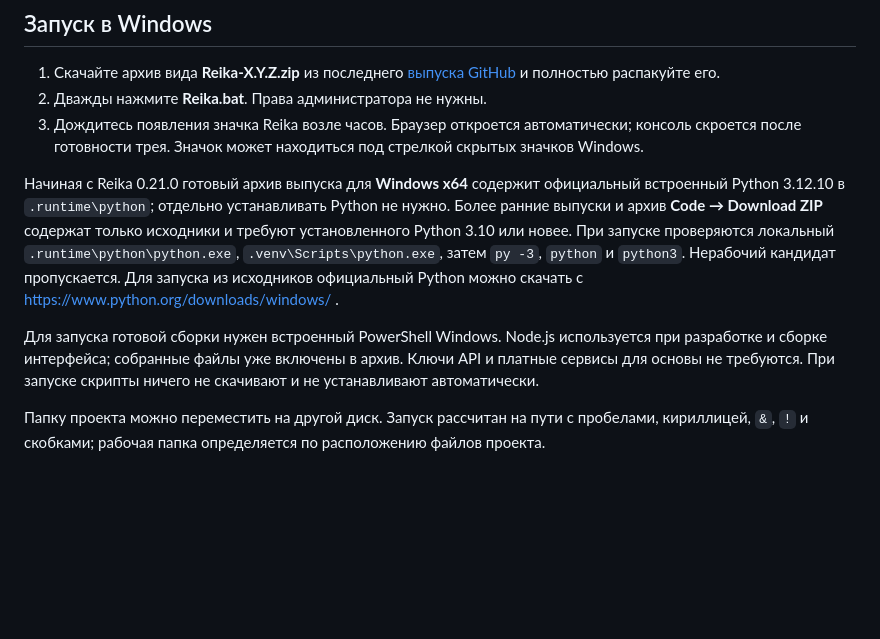
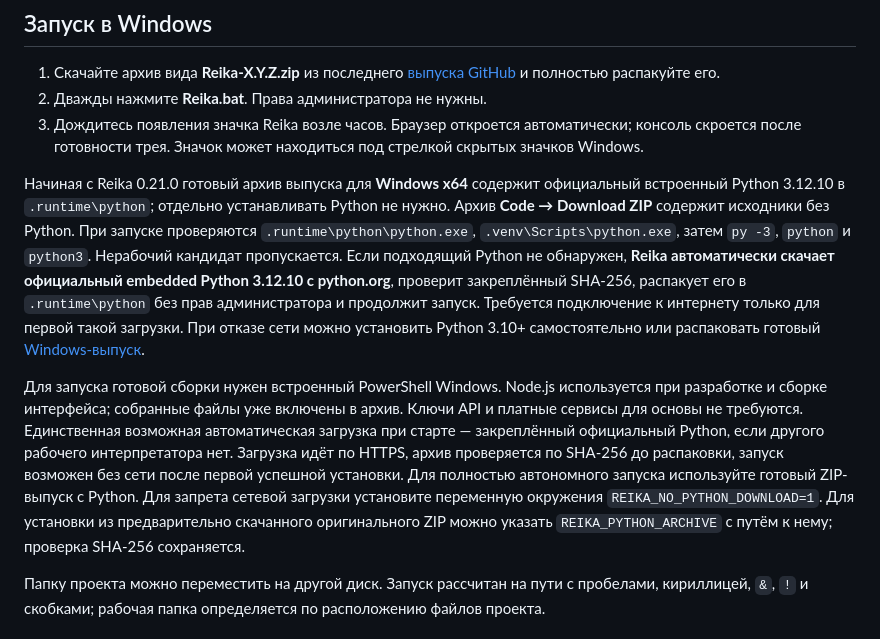
Before and after one commit to Aspksa/Reika, a Markdown page: README.md, the part around the change. GitHub-like rendering; blank space fills up the shorter version.

Commit message:
Описать безопасную загрузку Python при первом запуске
Task-Id: TASK-0002
Fixes-Id: BUG-0002

```diff
--- a/README.md
+++ b/README.md
@@ -8,9 +8,9 @@
 2. Дважды нажмите **Reika.bat**. Права администратора не нужны.
 3. Дождитесь появления значка Reika возле часов. Браузер откроется автоматически; консоль скроется после готовности трея. Значок может находиться под стрелкой скрытых значков Windows.
 
-Начиная с Reika 0.21.0 готовый архив выпуска для **Windows x64** содержит официальный встроенный Python 3.12.10 в `.runtime\python`; отдельно устанавливать Python не нужно. Более ранние выпуски и архив **Code → Download ZIP** содержат только исходники и требуют установленного Python 3.10 или новее. При запуске проверяются локальный `.runtime\python\python.exe`, `.venv\Scripts\python.exe`, затем `py -3`, `python` и `python3`. Нерабочий кандидат пропускается. Для запуска из исходников официальный Python можно скачать с https://www.python.org/downloads/windows/ .
+Начиная с Reika 0.21.0 готовый архив выпуска для **Windows x64** содержит официальный встроенный Python 3.12.10 в `.runtime\python`; отдельно устанавливать Python не нужно. Архив **Code → Download ZIP** содержит исходники без Python. При запуске проверяются `.runtime\python\python.exe`, `.venv\Scripts\python.exe`, затем `py -3`, `python` и `python3`. Нерабочий кандидат пропускается. Если подходящий Python не обнаружен, **Reika автоматически скачает официальный embedded Python 3.12.10 с python.org**, проверит закреплённый SHA-256, распакует его в `.runtime\python` без прав администратора и продолжит запуск. Требуется подключение к интернету только для первой такой загрузки. При отказе сети можно установить Python 3.10+ самостоятельно или распаковать готовый [Windows-выпуск](https://github.com/Aspksa/Reika/releases).
 
-Для запуска готовой сборки нужен встроенный PowerShell Windows. Node.js используется при разработке и сборке интерфейса; собранные файлы уже включены в архив. Ключи API и платные сервисы для основы не требуются. При запуске скрипты ничего не скачивают и не устанавливают автоматически.
+Для запуска готовой сборки нужен встроенный PowerShell Windows. Node.js используется при разработке и сборке интерфейса; собранные файлы уже включены в архив. Ключи API и платные сервисы для основы не требуются. Единственная возможная автоматическая загрузка при старте — закреплённый официальный Python, если другого рабочего интерпретатора нет. Загрузка идёт по HTTPS, архив проверяется по SHA-256 до распаковки, запуск возможен без сети после первой успешной установки. Для полностью автономного запуска используйте готовый ZIP-выпуск с Python. Для запрета сетевой загрузки установите переменную окружения `REIKA_NO_PYTHON_DOWNLOAD=1`. Для установки из предварительно скачанного оригинального ZIP можно указать `REIKA_PYTHON_ARCHIVE` с путём к нему; проверка SHA-256 сохраняется.
 
 Папку проекта можно переместить на другой диск. Запуск рассчитан на пути с пробелами, кириллицей, `&`, `!` и скобками; рабочая папка определяется по расположению файлов проекта.
 
```
